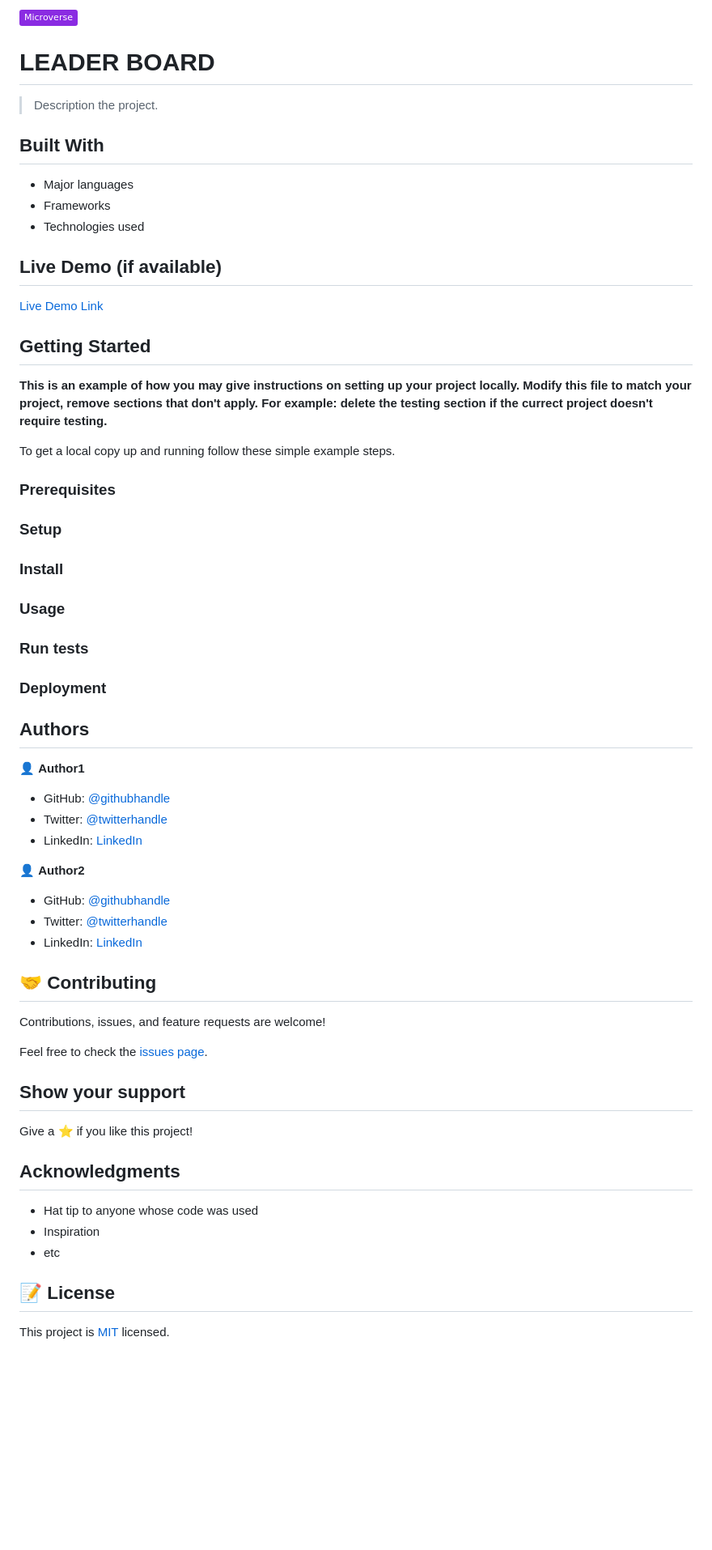
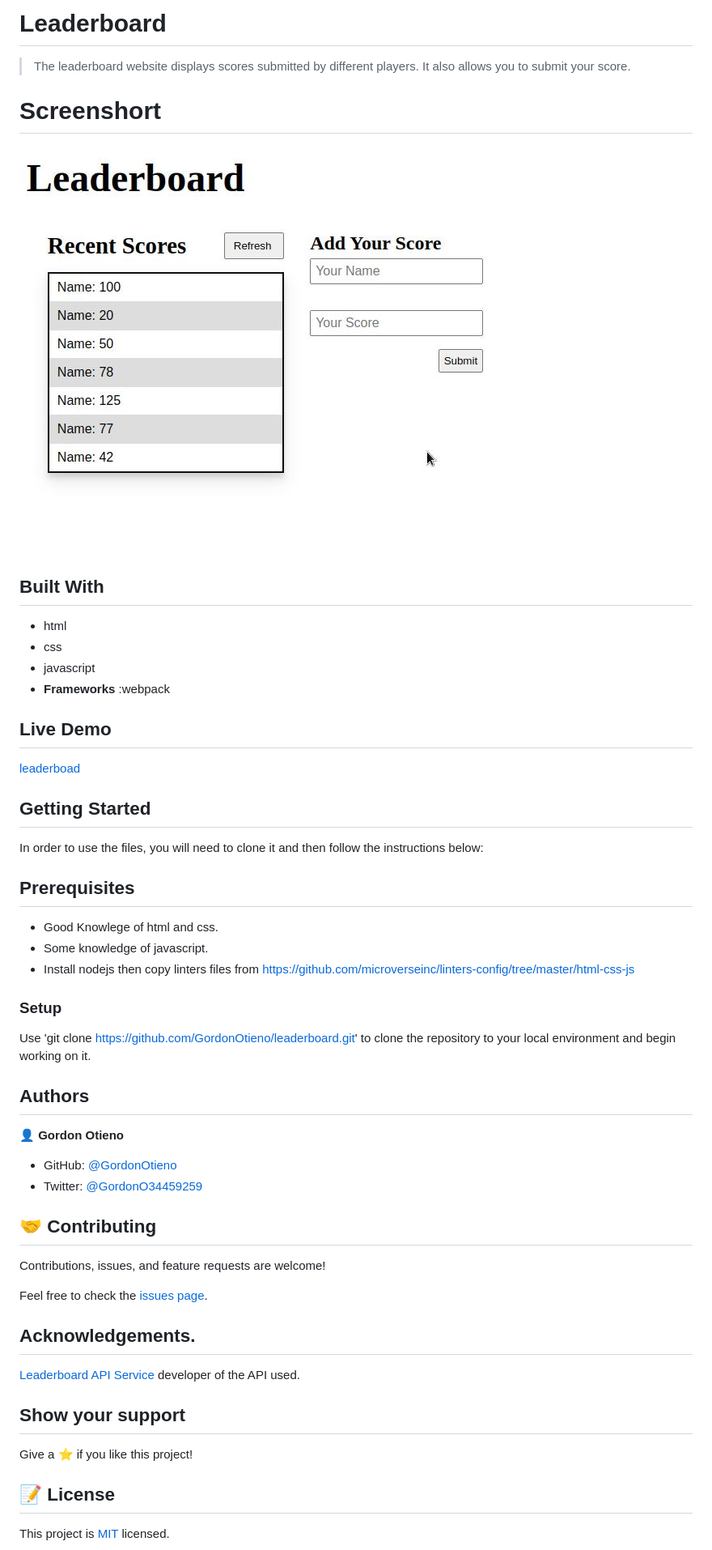
Before and after one commit to GordonOtieno/leaderboard, a Markdown page: README.md, the part around the change. Shown: that part at 81% size. Drawn GitHub-style; pictures changed too: Screenshot.jpg; badges without logos; blank space fills up the shorter version.

```diff
--- a/README.md
+++ b/README.md
@@ -1,73 +1,54 @@
-![](https://img.shields.io/badge/Microverse-blueviolet)
+# Leaderboard
+> The leaderboard website displays scores submitted by different players. It also    allows you to submit your score.
 
-# LEADER BOARD
-
-> Description the project.
+# Screenshort
+![](./Screenshot.jpg)
 
 
 ## Built With
 
-- Major languages
-- Frameworks
-- Technologies used
+ - html
+ - css
+ - javascript
+ - **Frameworks** :webpack
 
-## Live Demo (if available)
 
-[Live Demo Link](https://livedemo.com)
+## Live Demo
+
+[leaderboad]()
 
 
 ## Getting Started
+ In order to use the files, you will need to clone it and then follow the instructions below:
 
-**This is an example of how you may give instructions on setting up your project locally.**
-**Modify this file to match your project, remove sections that don't apply. For example: delete the testing section if the currect project doesn't require testing.**
-
-
-To get a local copy up and running follow these simple example steps.
-
-### Prerequisites
+## Prerequisites
+- Good Knowlege of html and css.
+- Some knowledge of javascript.
+- Install nodejs then copy linters files from https://github.com/microverseinc/linters-config/tree/master/html-css-js
 
 ### Setup
-
-### Install
-
-### Usage
-
-### Run tests
-
-### Deployment
-
-
+Use 'git clone https://github.com/GordonOtieno/leaderboard.git' to clone the repository to your local environment and begin working on it.
 
 ## Authors
 
-👤 **Author1**
+👤 **Gordon Otieno**
 
-- GitHub: [@githubhandle](https://github.com/githubhandle)
-- Twitter: [@twitterhandle](https://twitter.com/twitterhandle)
-- LinkedIn: [LinkedIn](https://linkedin.com/in/linkedinhandle)
-
-👤 **Author2**
-
-- GitHub: [@githubhandle](https://github.com/githubhandle)
-- Twitter: [@twitterhandle](https://twitter.com/twitterhandle)
-- LinkedIn: [LinkedIn](https://linkedin.com/in/linkedinhandle)
+- GitHub: [@GordonOtieno](https://github.com/GordonOtieno)
+- Twitter: [@GordonO34459259](https://twitter.com/@GordonO34459259)
 
 ## 🤝 Contributing
 
 Contributions, issues, and feature requests are welcome!
 
-Feel free to check the [issues page](../../issues/).
+Feel free to check the [issues page](https://github.com/GordonOtieno/leaderboard/issues).
+
+## Acknowledgements.
+[Leaderboard API Service](https://us-central1-js-capstone-backend.cloudfunctions.net/api/) developer of the API used.
 
 ## Show your support
 
 Give a ⭐️ if you like this project!
 
-## Acknowledgments
-
-- Hat tip to anyone whose code was used
-- Inspiration
-- etc
-
 ## 📝 License
 
 This project is [MIT](./MIT.md) licensed.
```
